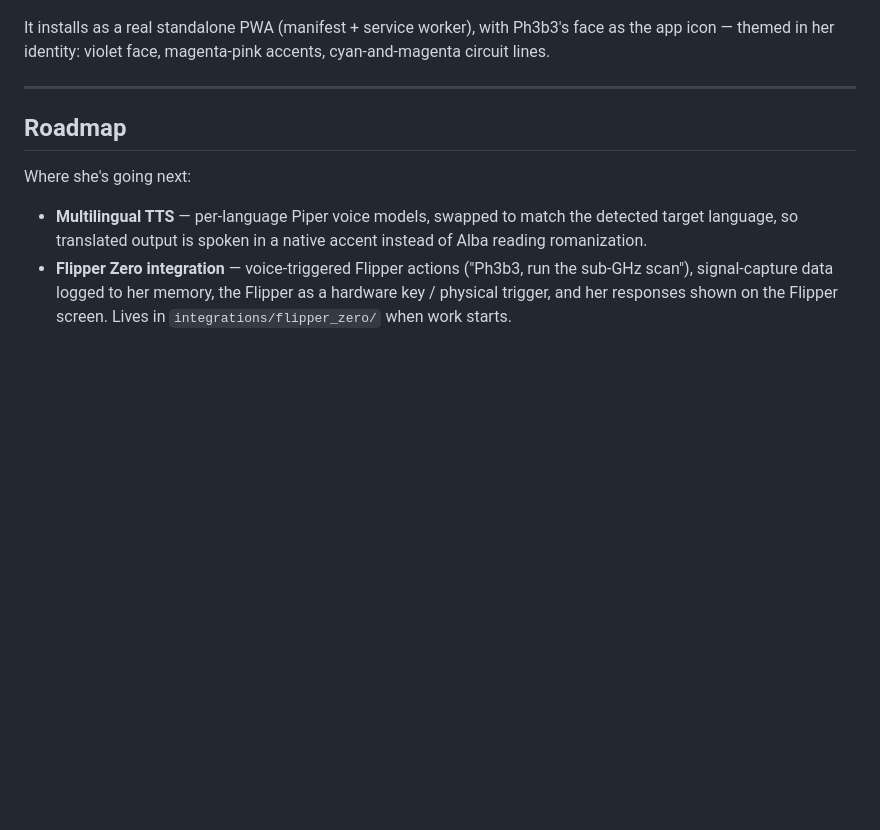
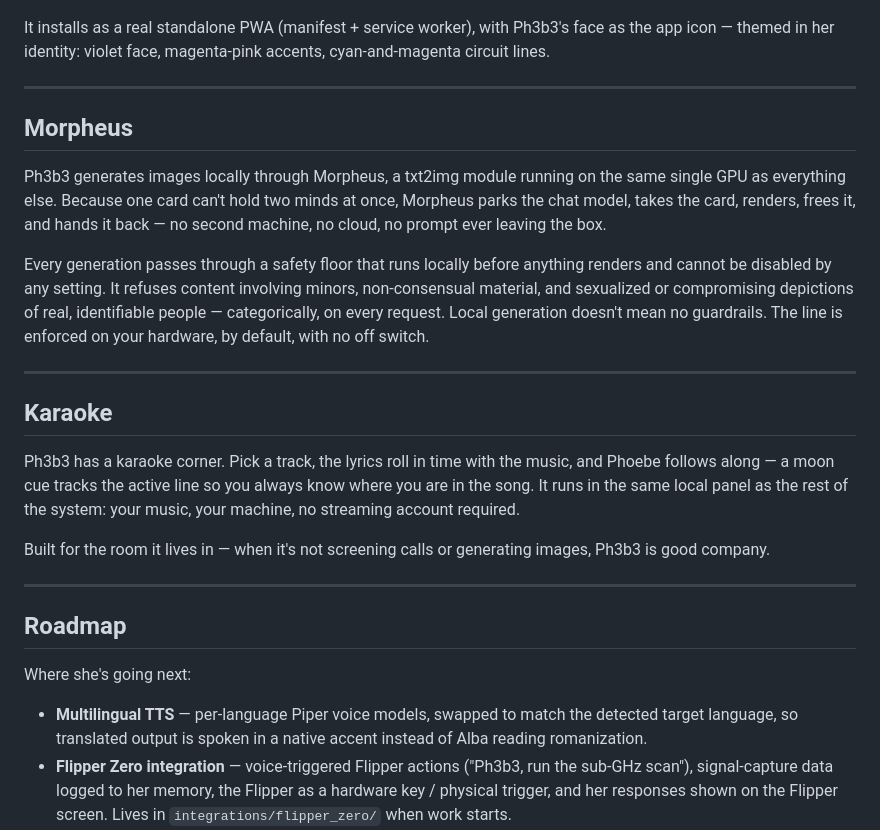
Before and after one commit to Astroson111/ph3b3, a Markdown page: README.md, the part around the change. Drawn GitHub-style; blank space fills up the shorter version.

```diff
--- a/README.md
+++ b/README.md
@@ -114,6 +114,22 @@ It installs as a real standalone PWA (manifest + service worker), with Ph3b3's f
 
 ---
 
+## Morpheus
+
+Ph3b3 generates images locally through Morpheus, a txt2img module running on the same single GPU as everything else. Because one card can't hold two minds at once, Morpheus parks the chat model, takes the card, renders, frees it, and hands it back — no second machine, no cloud, no prompt ever leaving the box.
+
+Every generation passes through a safety floor that runs locally before anything renders and cannot be disabled by any setting. It refuses content involving minors, non-consensual material, and sexualized or compromising depictions of real, identifiable people — categorically, on every request. Local generation doesn't mean no guardrails. The line is enforced on your hardware, by default, with no off switch.
+
+---
+
+## Karaoke
+
+Ph3b3 has a karaoke corner. Pick a track, the lyrics roll in time with the music, and Phoebe follows along — a moon cue tracks the active line so you always know where you are in the song. It runs in the same local panel as the rest of the system: your music, your machine, no streaming account required.
+
+Built for the room it lives in — when it's not screening calls or generating images, Ph3b3 is good company.
+
+---
+
 ## Roadmap
 
 Where she's going next:
```
Also changed, not shown: HACKSTER_UPDATE.md (+16 -0 lines).
